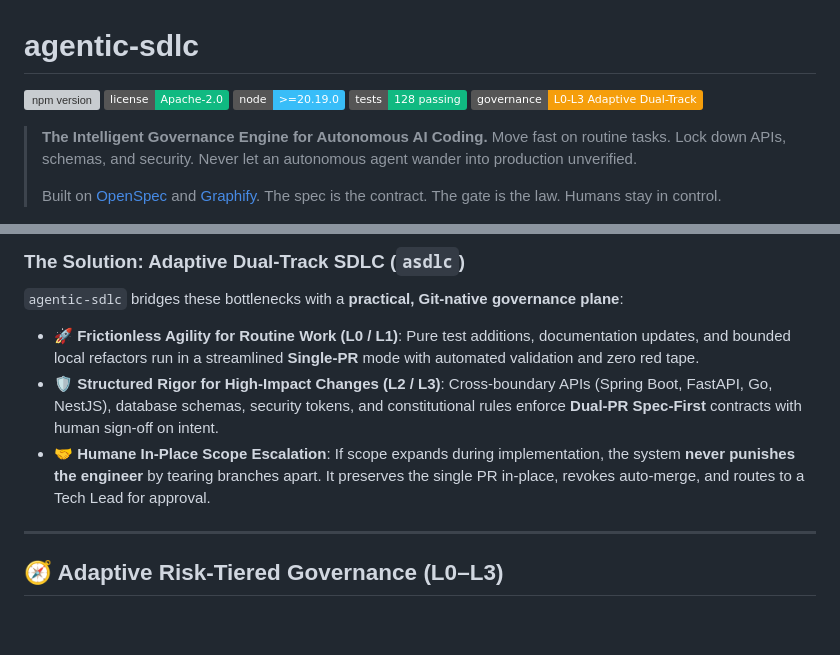
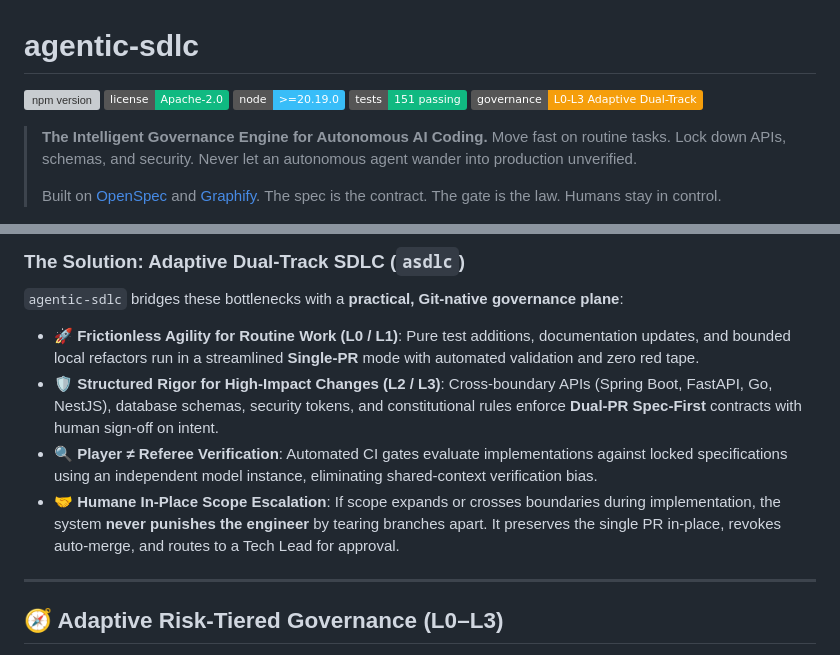
Before and after one commit to akjamie/agentic-sdlc, a Markdown page: README.md, 2 parts joined by grey strips. GitHub-like rendering; badges without logos; blank space fills up the shorter version; grey boxes are pictures that could not be loaded.

```diff
--- a/README.md
+++ b/README.md
@@ -3,7 +3,7 @@
 [![npm version](https://img.shields.io/npm/v/@akjamie/agentic-sdlc?color=6366f1&label=npm)](https://www.npmjs.com/package/@akjamie/agentic-sdlc)
 [![license: Apache-2.0](https://img.shields.io/badge/license-Apache--2.0-10b981.svg)](LICENSE)
 [![Node.js](https://img.shields.io/badge/node-%3E%3D20.19.0-38bdf8.svg)](https://nodejs.org/)
-[![tests](https://img.shields.io/badge/tests-128%20passing-10b981.svg)](#development--verification)
+[![tests](https://img.shields.io/badge/tests-151%20passing-10b981.svg)](#development--verification)
 [![architecture](https://img.shields.io/badge/governance-L0--L3%20Adaptive%20Dual--Track-f59e0b.svg)](#adaptive-risk-tiered-governance-l0l3)
 
 > **The Intelligent Governance Engine for Autonomous AI Coding.**
@@ -43,7 +43,8 @@ AI coding agents (Claude Code, Cursor, OpenCode, Codex) write hundreds of lines
 `agentic-sdlc` bridges these bottlenecks with a **practical, Git-native governance plane**:
 - 🚀 **Frictionless Agility for Routine Work (L0 / L1)**: Pure test additions, documentation updates, and bounded local refactors run in a streamlined **Single-PR** mode with automated validation and zero red tape.
 - 🛡️ **Structured Rigor for High-Impact Changes (L2 / L3)**: Cross-boundary APIs (Spring Boot, FastAPI, Go, NestJS), database schemas, security tokens, and constitutional rules enforce **Dual-PR Spec-First** contracts with human sign-off on intent.
-- 🤝 **Humane In-Place Scope Escalation**: If scope expands during implementation, the system **never punishes the engineer** by tearing branches apart. It preserves the single PR in-place, revokes auto-merge, and routes to a Tech Lead for approval.
+- 🔍 **Player ≠ Referee Verification**: Automated CI gates evaluate implementations against locked specifications using an independent model instance, eliminating shared-context verification bias.
+- 🤝 **Humane In-Place Scope Escalation**: If scope expands or crosses boundaries during implementation, the system **never punishes the engineer** by tearing branches apart. It preserves the single PR in-place, revokes auto-merge, and routes to a Tech Lead for approval.
 
 ---
 
```
Also changed, not shown: docs/about.md (+21 -12 lines).
